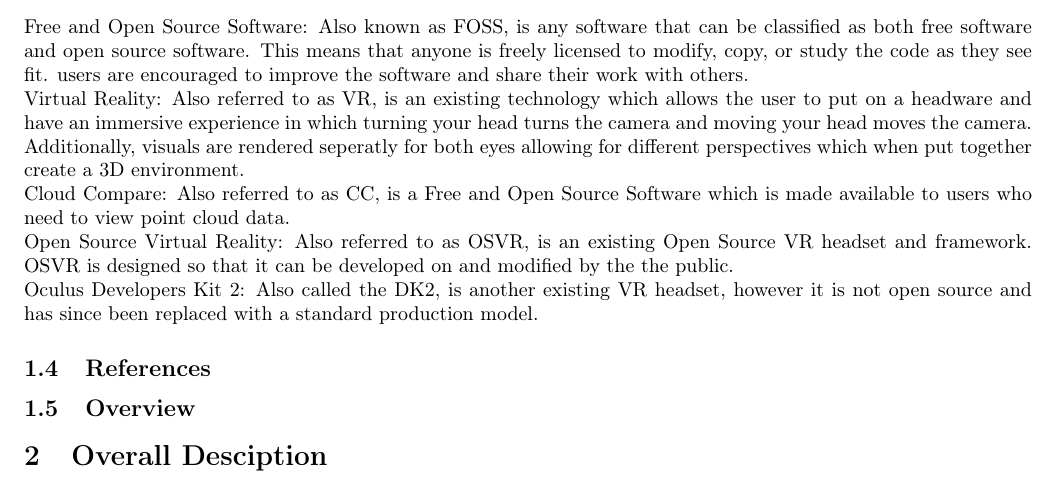
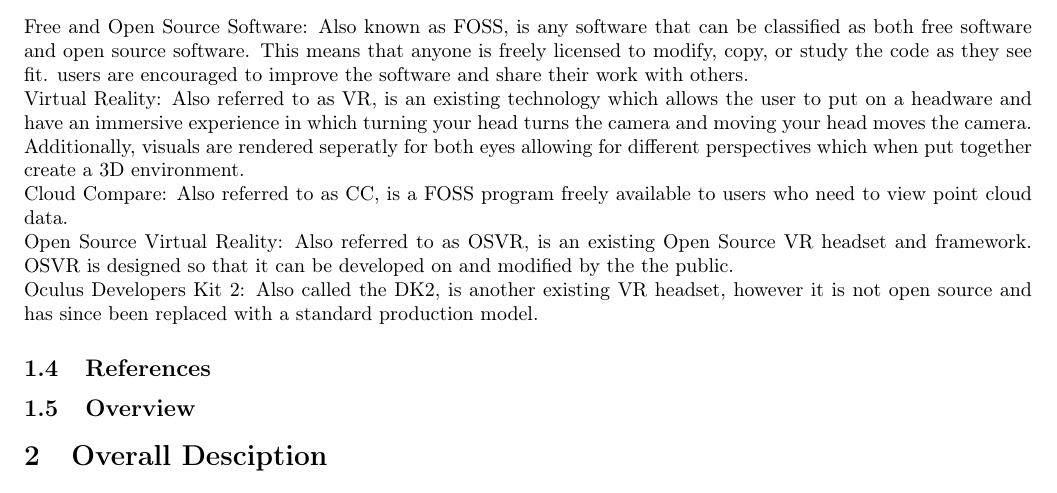
Before and after one commit to fahlmant/cs-senior-project, a LaTeX document (requirements/requirements.tex): part of page 3 of 3, cut so that both start at the same text. Compiled offline with pdfLaTeX.

Commit message:
Made requested changes

```diff
--- a/requirements/requirements.tex
+++ b/requirements/requirements.tex
@@ -48,7 +48,7 @@
 Virtual Reality: Also referred to as VR, is an existing technology which allows the user to put on a headware and have an immersive experience in which turning your head turns the camera and moving your head moves the camera.
 Additionally, visuals are rendered seperatly for both eyes allowing for different perspectives which when put together create a 3D environment.
 
-Cloud Compare: Also referred to as CC, is a Free and Open Source Software which is made available to users who need to view point cloud data.
+Cloud Compare: Also referred to as CC, is a FOSS program freely available to users who need to view point cloud data.
 
 Open Source Virtual Reality: Also referred to as OSVR, is an existing Open Source VR headset and framework. OSVR is designed so that it can be developed on and modified by the the public.
 
```
